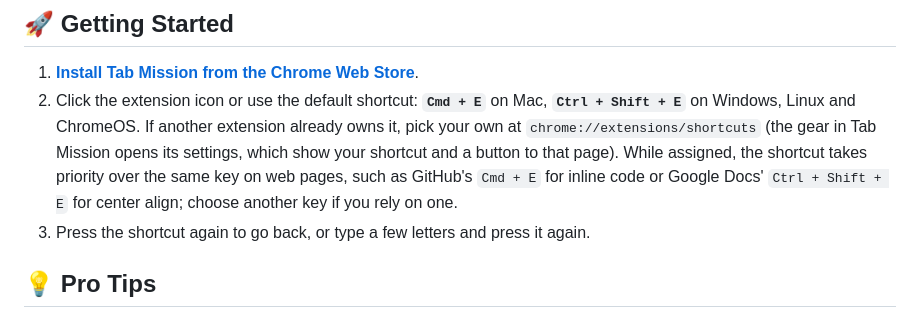
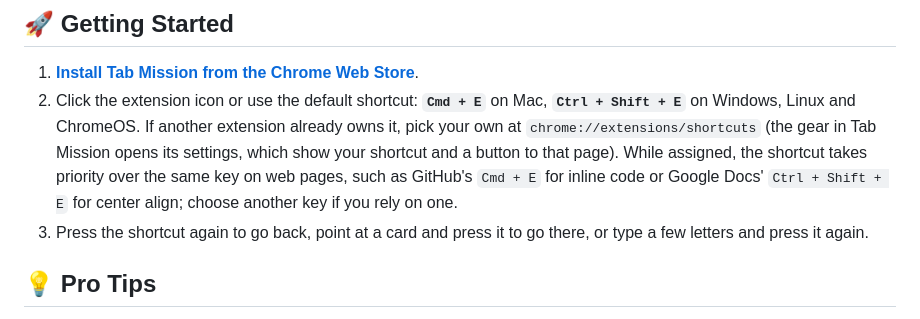
Before and after one commit to kuk1song/Tab-Mission, a Markdown page: README.md, the part around the change. GitHub-like rendering.

Commit message:
chore: name all three moves in the README's getting started

```diff
--- a/README.md
+++ b/README.md
@@ -35,7 +35,7 @@ One shortcut shows the tabs in your window as cards, most recent first, with pic
 
 1.  **[Install Tab Mission from the Chrome Web Store](https://chromewebstore.google.com/detail/tab-mission/hhnkkpdkfhjlmlanebphmmhgkhinijca?utm_source=github&utm_medium=readme)**.
 2.  Click the extension icon or use the default shortcut: **`Cmd + E`** on Mac, **`Ctrl + Shift + E`** on Windows, Linux and ChromeOS. If another extension already owns it, pick your own at `chrome://extensions/shortcuts` (the gear in Tab Mission opens its settings, which show your shortcut and a button to that page). While assigned, the shortcut takes priority over the same key on web pages, such as GitHub's `Cmd + E` for inline code or Google Docs' `Ctrl + Shift + E` for center align; choose another key if you rely on one.
-3.  Press the shortcut again to go back, or type a few letters and press it again.
+3.  Press the shortcut again to go back, point at a card and press it to go there, or type a few letters and press it again.
 
 ## 💡 Pro Tips
 
```
